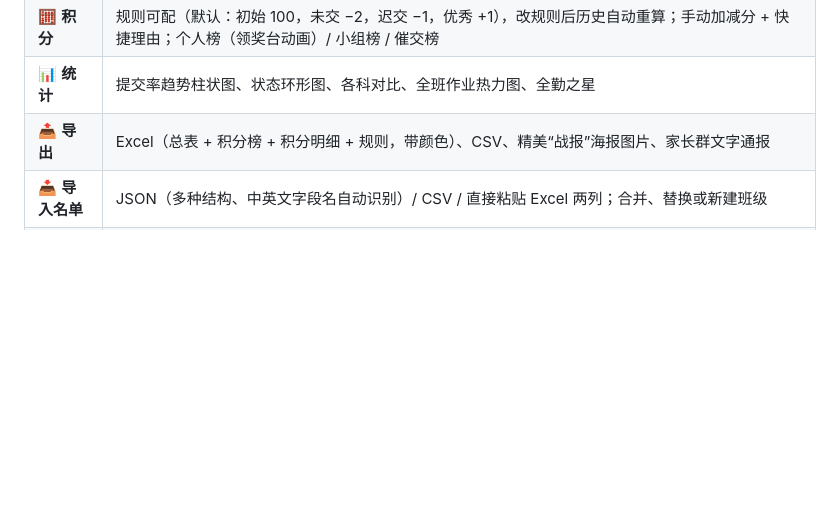
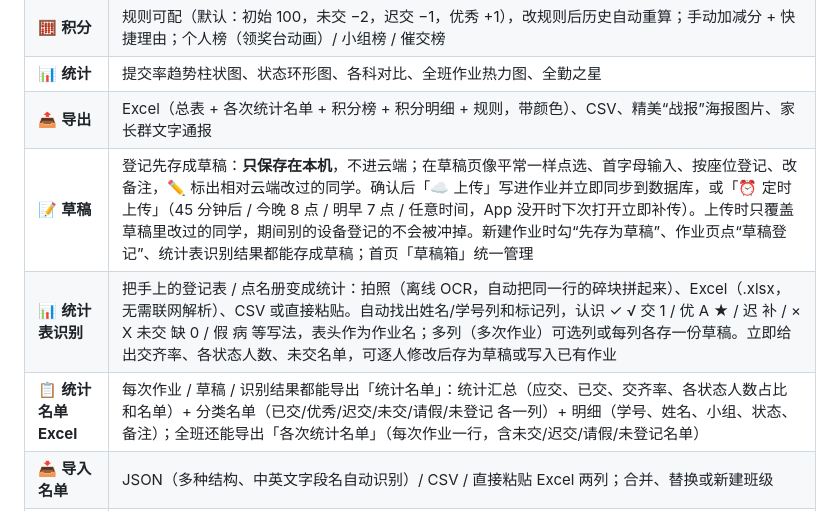
Before and after one commit to DeepShawn/hwcounter, a Markdown page: README.md, the part around the change. Drawn GitHub-style; blank space fills up the shorter version.

Commit message:
docs: drafts, stat-table recognition, stat-list export
Co-Authored-By: Claude Opus 5.5 <noreply@anthropic.com>
Claude-Session: https://claude.ai/code/session_01MYQzreVaiNJGcHPVSZUdAo

```diff
--- a/README.md
+++ b/README.md
@@ -22,7 +22,10 @@
 | 🏖️ **请假** | 单次请假，或“长期请假”（之后新作业自动标请假，不扣分） |
 | 🧮 **积分** | 规则可配（默认：初始 100，未交 −2，迟交 −1，优秀 +1），改规则后历史自动重算；手动加减分 + 快捷理由；个人榜（领奖台动画）/ 小组榜 / 催交榜 |
 | 📊 **统计** | 提交率趋势柱状图、状态环形图、各科对比、全班作业热力图、全勤之星 |
-| 📤 **导出** | Excel（总表 + 积分榜 + 积分明细 + 规则，带颜色）、CSV、精美“战报”海报图片、家长群文字通报 |
+| 📤 **导出** | Excel（总表 + 各次统计名单 + 积分榜 + 积分明细 + 规则，带颜色）、CSV、精美“战报”海报图片、家长群文字通报 |
+| 📝 **草稿** | 登记先存成草稿：**只保存在本机**，不进云端；在草稿页像平常一样点选、首字母输入、按座位登记、改备注，✏️ 标出相对云端改过的同学。确认后「☁️ 上传」写进作业并立即同步到数据库，或「⏰ 定时上传」（45 分钟后 / 今晚 8 点 / 明早 7 点 / 任意时间，App 没开时下次打开立即补传）。上传时只覆盖草稿里改过的同学，期间别的设备登记的不会被冲掉。新建作业时勾“先存为草稿”、作业页点“草稿登记”、统计表识别结果都能存成草稿；首页「草稿箱」统一管理 |
+| 📊 **统计表识别** | 把手上的登记表 / 点名册变成统计：拍照（离线 OCR，自动把同一行的碎块拼起来）、Excel（.xlsx，无需联网解析）、CSV 或直接粘贴。自动找出姓名/学号列和标记列，认识 ✓ √ 交 1 / 优 A ★ / 迟 补 / × X 未交 缺 0 / 假 病 等写法，表头作为作业名；多列（多次作业）可选列或每列各存一份草稿。立即给出交齐率、各状态人数、未交名单，可逐人修改后存为草稿或写入已有作业 |
+| 📋 **统计名单 Excel** | 每次作业 / 草稿 / 识别结果都能导出「统计名单」：统计汇总（应交、已交、交齐率、各状态人数占比和名单）+ 分类名单（已交/优秀/迟交/未交/请假/未登记 各一列）+ 明细（学号、姓名、小组、状态、备注）；全班还能导出「各次统计名单」（每次作业一行，含未交/迟交/请假/未登记名单） |
 | 📥 **导入名单** | JSON（多种结构、中英文字段名自动识别）/ CSV / 直接粘贴 Excel 两列；合并、替换或新建班级 |
 | 🔊 **语音播报** | TTS 朗读未交名单 |
 | 🎲 **随机点名** | 老虎机式滚动抽人，可直接加分；也能“从未交中抽” |
```
